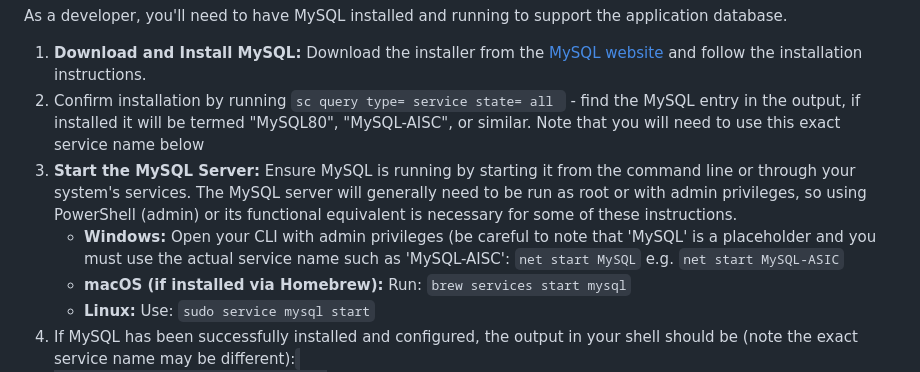
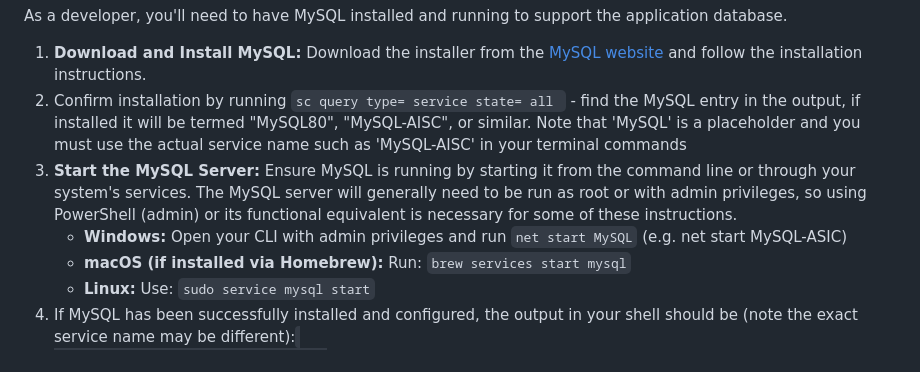
Before and after one commit to DominicD213/AI-SHopping-Cart, a Markdown page: README.md, the part around one of its changes. Rendered like a GitHub page.

Commit message:
Update README.md
fixed some typos in the newest version

```diff
--- a/README.md
+++ b/README.md
@@ -84,11 +84,11 @@ pip install -r requirements.txt
 <p>As a developer, you'll need to have MySQL installed and running to support the application database.</p>
 <ol>
     <li><strong>Download and Install MySQL:</strong> Download the installer from the <a href="https://dev.mysql.com/downloads/installer/">MySQL website</a> and follow the installation instructions.</li>
-    <li>Confirm installation by running <code>sc query type= service state= all </code> - find the MySQL entry in the output, if installed it will be termed "MySQL80", "MySQL-AISC", or similar. Note that you will need to use this exact service name below
+    <li>Confirm installation by running <code>sc query type= service state= all </code> - find the MySQL entry in the output, if installed it will be termed "MySQL80", "MySQL-AISC", or similar. Note that 'MySQL' is a placeholder and you must use the actual service name such as 'MySQL-AISC' in your terminal commands
  </li>
     <li><strong>Start the MySQL Server:</strong> Ensure MySQL is running by starting it from the command line or through your system's services. The MySQL server will generally need to be run as root or with admin privileges, so using PowerShell (admin) or its functional equivalent is necessary for some of these instructions.
         <ul>
-            <li><strong>Windows:</strong> Open your CLI with admin privileges (be careful to note that 'MySQL' is a placeholder and you must use the actual service name such as 'MySQL-AISC': <code>net start MySQL</code> e.g. <code>net start MySQL-ASIC</code> </li>
+            <li><strong>Windows:</strong> Open your CLI with admin privileges and run <code>net start MySQL</code> (e.g. net start MySQL-ASIC) </li>
             <li><strong>macOS (if installed via Homebrew):</strong> Run: <code>brew services start mysql</code></li>
             <li><strong>Linux:</strong> Use: <code>sudo service mysql start</code></li>
         </ul>
```
Also changed, not shown: other parts of README.md (+1 -1 lines).
